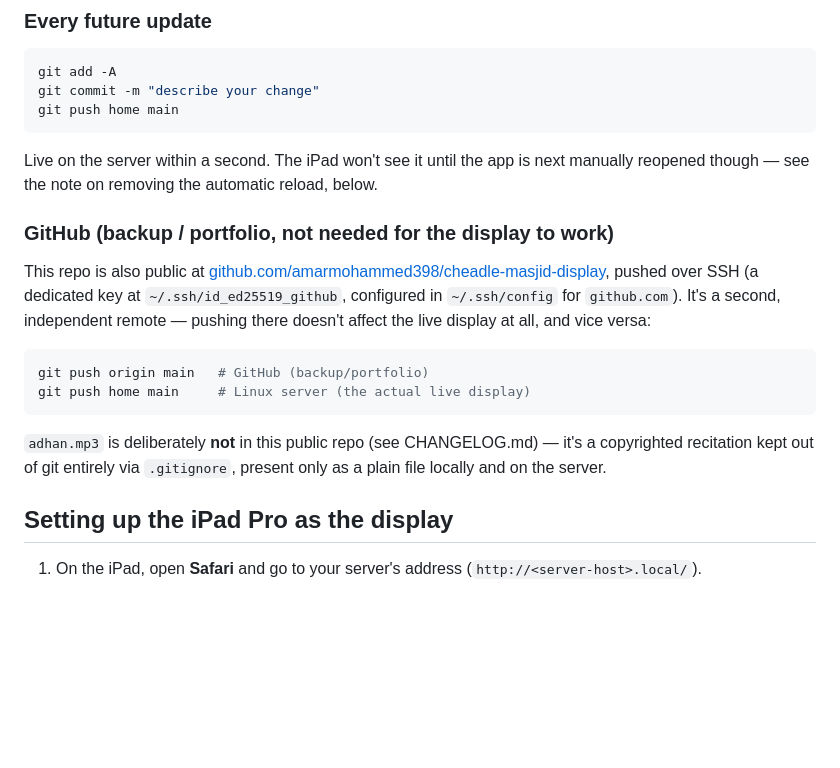
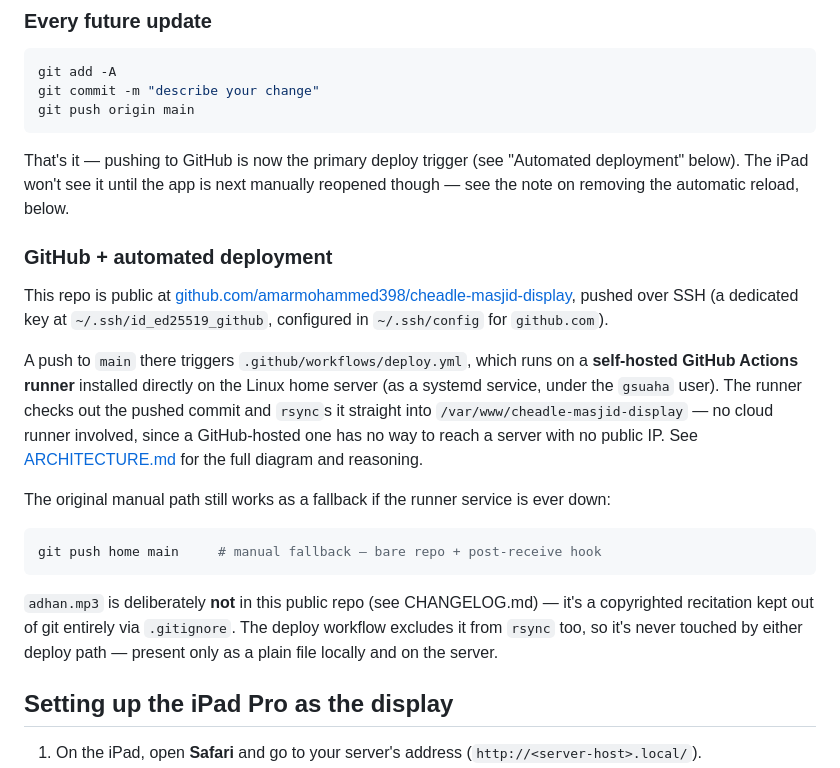
Before and after one commit to amarmohammed398/home-dashboard-hub, a Markdown page: README.md, the part around the change. GitHub-like rendering; blank space fills up the shorter version.

````diff
--- a/README.md
+++ b/README.md
@@ -150,26 +150,38 @@ that's the URL you'll open on the iPad.
 ```bash
 git add -A
 git commit -m "describe your change"
-git push home main
+git push origin main
 ```
-Live on the server within a second. The iPad won't see it until the app
-is next manually reopened though — see the note on removing the
-automatic reload, below.
+That's it — pushing to GitHub is now the primary deploy trigger (see
+"Automated deployment" below). The iPad won't see it until the app is
+next manually reopened though — see the note on removing the automatic
+reload, below.
 
-### GitHub (backup / portfolio, not needed for the display to work)
+### GitHub + automated deployment
 
-This repo is also public at
+This repo is public at
 [github.com/amarmohammed398/cheadle-masjid-display](https://github.com/amarmohammed398/cheadle-masjid-display),
 pushed over SSH (a dedicated key at `~/.ssh/id_ed25519_github`, configured
-in `~/.ssh/config` for `github.com`). It's a second, independent remote —
-pushing there doesn't affect the live display at all, and vice versa:
+in `~/.ssh/config` for `github.com`).
+
+A push to `main` there triggers `.github/workflows/deploy.yml`, which
+runs on a **self-hosted GitHub Actions runner** installed directly on
+the Linux home server (as a systemd service, under the `gsuaha` user).
+The runner checks out the pushed commit and `rsync`s it straight into
+`/var/www/cheadle-masjid-display` — no cloud runner involved, since a
+GitHub-hosted one has no way to reach a server with no public IP. See
+[ARCHITECTURE.md](ARCHITECTURE.md) for the full diagram and reasoning.
+
+The original manual path still works as a fallback if the runner
+service is ever down:
 ```bash
-git push origin main   # GitHub (backup/portfolio)
-git push home main     # Linux server (the actual live display)
+git push home main     # manual fallback — bare repo + post-receive hook
 ```
-`adhan.mp3` is deliberately **not** in this public repo (see CHANGELOG.md)
-— it's a copyrighted recitation kept out of git entirely via
-`.gitignore`, present only as a plain file locally and on the server.
+`adhan.mp3` is deliberately **not** in this public repo (see
+CHANGELOG.md) — it's a copyrighted recitation kept out of git entirely
+via `.gitignore`. The deploy workflow excludes it from `rsync` too, so
+it's never touched by either deploy path — present only as a plain file
+locally and on the server.
 
 ## Setting up the iPad Pro as the display
 
````
Also changed, not shown: ARCHITECTURE.md (+53 -20 lines), CHANGELOG.md (+57 -10 lines).
